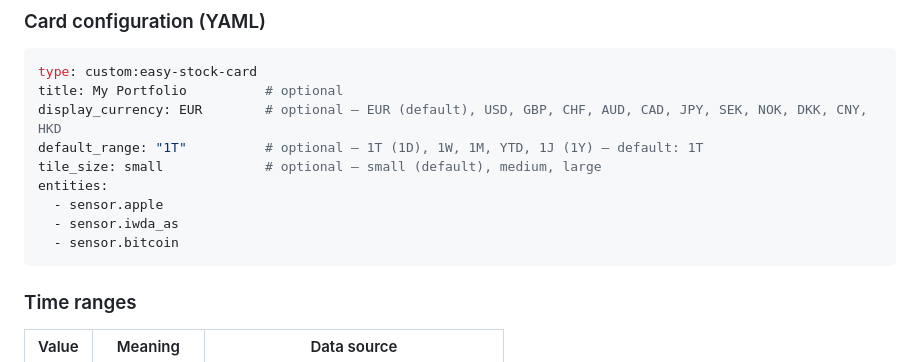
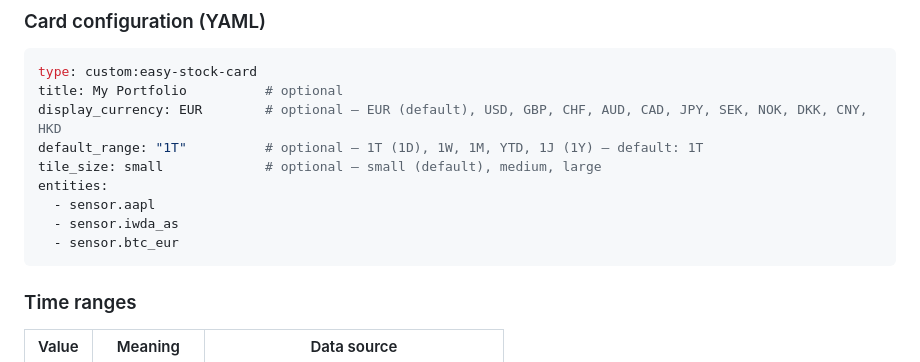
Before and after one commit to derspe/ha-easy-stock, a Markdown page: README.md, the part around the change. Rendered like a GitHub page.

Commit message:
Fix entity ID examples in README to match symbol table

````diff
--- a/README.md
+++ b/README.md
@@ -126,9 +126,9 @@ display_currency: EUR        # optional — EUR (default), USD, GBP, CHF, AUD, C
 default_range: "1T"          # optional — 1T (1D), 1W, 1M, YTD, 1J (1Y) — default: 1T
 tile_size: small             # optional — small (default), medium, large
 entities:
-  - sensor.apple
+  - sensor.aapl
   - sensor.iwda_as
-  - sensor.bitcoin
+  - sensor.btc_eur
 ```
 
 ### Time ranges
````
